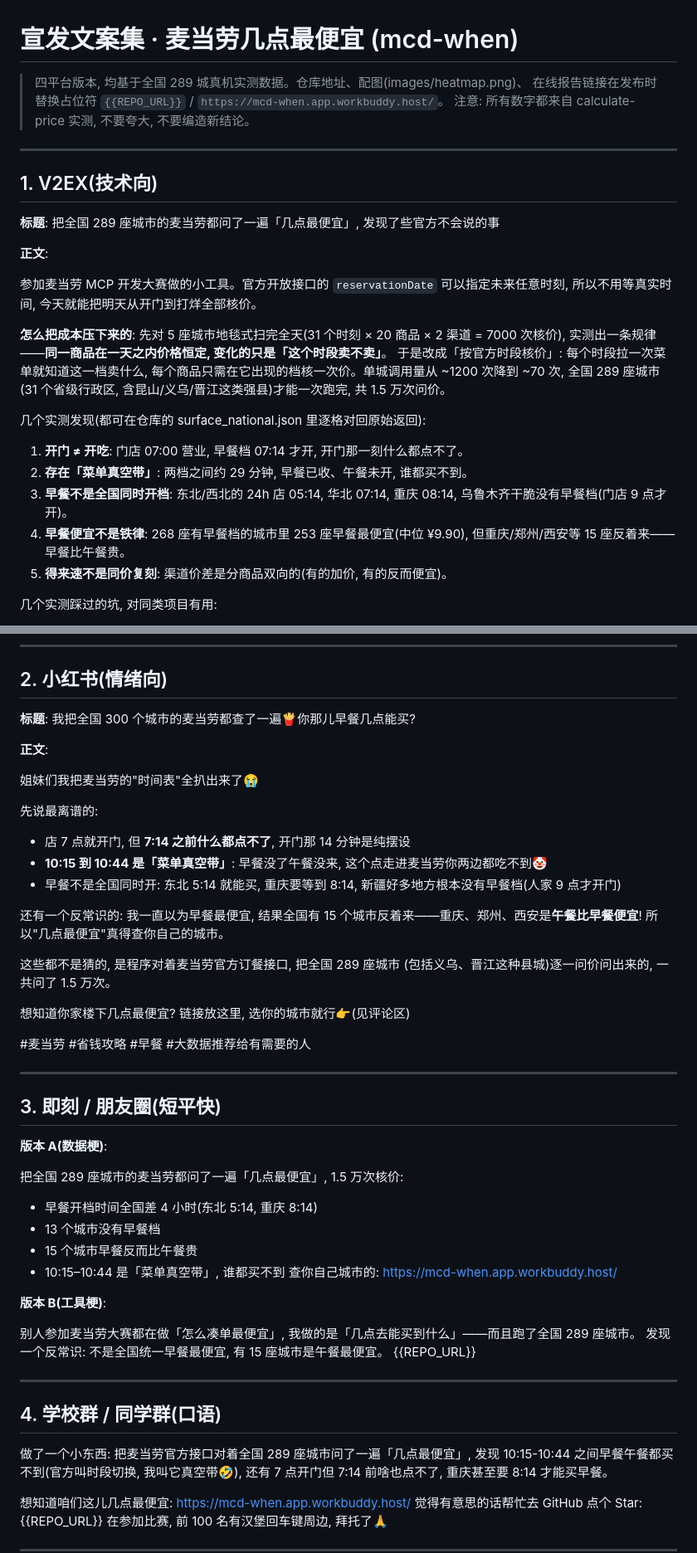
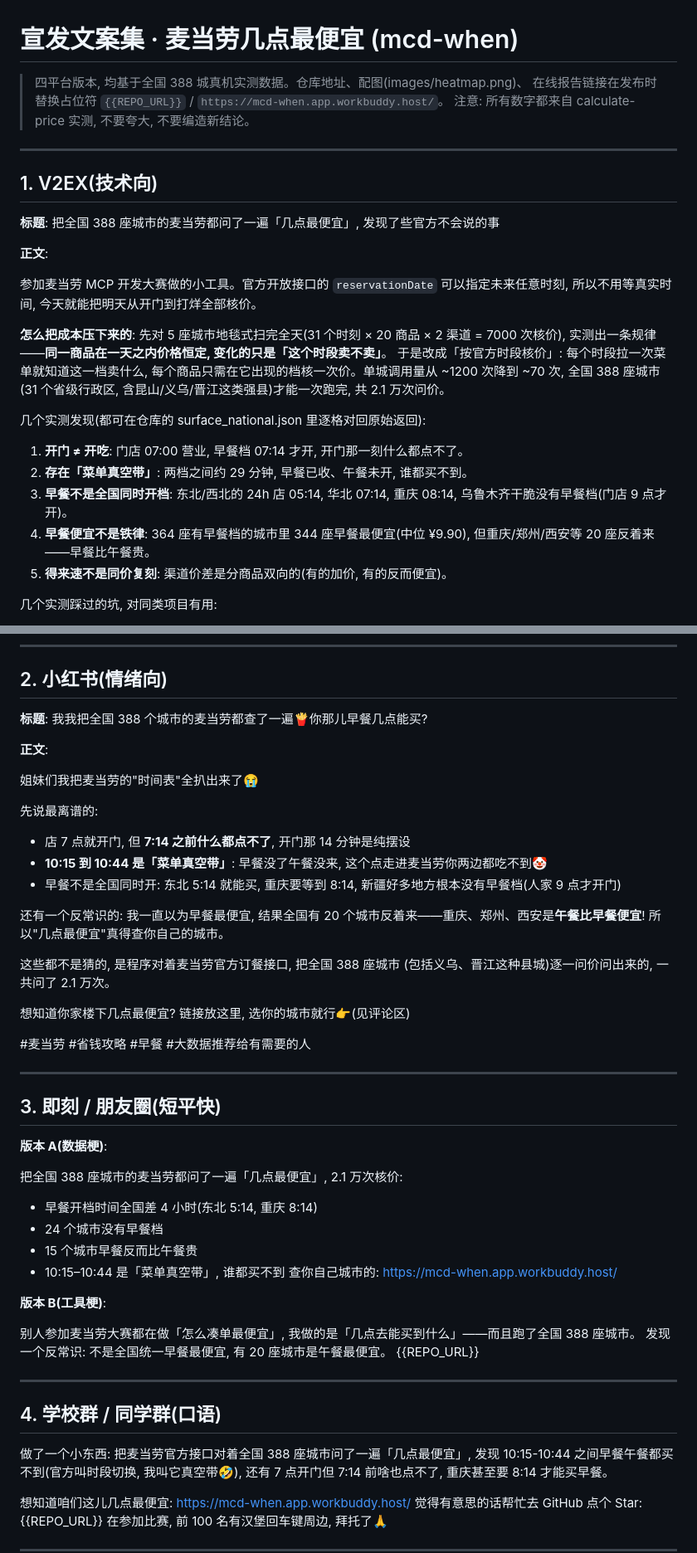
Before and after one commit to crimsonKernel/mcd-when, a Markdown page: PROMO.md, 2 parts joined by grey strips. Shown at 83% size. Rendered like a GitHub page.

```diff
--- a/PROMO.md
+++ b/PROMO.md
@@ -1,6 +1,6 @@
 # 宣发文案集 · 麦当劳几点最便宜 (mcd-when)
 
-> 四平台版本, 均基于全国 289 城真机实测数据。仓库地址、配图(images/heatmap.png)、
+> 四平台版本, 均基于全国 388 城真机实测数据。仓库地址、配图(images/heatmap.png)、
 > 在线报告链接在发布时替换占位符 `{{REPO_URL}}` / `https://mcd-when.app.workbuddy.host/`。
 > 注意: 所有数字都来自 calculate-price 实测, 不要夸大, 不要编造新结论。
 
@@ -8,7 +8,7 @@
 
 ## 1. V2EX(技术向)
 
-**标题**: 把全国 289 座城市的麦当劳都问了一遍「几点最便宜」, 发现了些官方不会说的事
+**标题**: 把全国 388 座城市的麦当劳都问了一遍「几点最便宜」, 发现了些官方不会说的事
 
 **正文**:
 
@@ -19,7 +19,7 @@
 实测出一条规律——**同一商品在一天之内价格恒定, 变化的只是「这个时段卖不卖」**。
 于是改成「按官方时段核价」: 每个时段拉一次菜单就知道这一档卖什么,
 每个商品只需在它出现的档核一次价。单城调用量从 ~1200 次降到 ~70 次,
-全国 289 座城市(31 个省级行政区, 含昆山/义乌/晋江这类强县)才能一次跑完, 共 1.5 万次问价。
+全国 388 座城市(31 个省级行政区, 含昆山/义乌/晋江这类强县)才能一次跑完, 共 2.1 万次问价。
 
 几个实测发现(都可在仓库的 surface_national.json 里逐格对回原始返回):
 
@@ -27,8 +27,8 @@
 2. **存在「菜单真空带」**: 两档之间约 29 分钟, 早餐已收、午餐未开, 谁都买不到。
 3. **早餐不是全国同时开档**: 东北/西北的 24h 店 05:14, 华北 07:14,
    重庆 08:14, 乌鲁木齐干脆没有早餐档(门店 9 点才开)。
-4. **早餐便宜不是铁律**: 268 座有早餐档的城市里 253 座早餐最便宜(中位 ¥9.90),
-   但重庆/郑州/西安等 15 座反着来——早餐比午餐贵。
+4. **早餐便宜不是铁律**: 364 座有早餐档的城市里 344 座早餐最便宜(中位 ¥9.90),
+   但重庆/郑州/西安等 20 座反着来——早餐比午餐贵。
 5. **得来速不是同价复刻**: 渠道价差是分商品双向的(有的加价, 有的反而便宜)。
 
 几个实测踩过的坑, 对同类项目有用:
@@ -46,7 +46,7 @@
 
 ## 2. 小红书(情绪向)
 
-**标题**: 我把全国 300 个城市的麦当劳都查了一遍🍟你那儿早餐几点能买?
+**标题**: 我我把全国 388 个城市的麦当劳都查了一遍🍟你那儿早餐几点能买?
 
 **正文**:
 
@@ -58,11 +58,11 @@
 - 早餐不是全国同时开: 东北 5:14 就能买, 重庆要等到 8:14, 新疆好多地方根本没有早餐档(人家 9 点才开门)
 
 还有一个反常识的: 我一直以为早餐最便宜,
-结果全国有 15 个城市反着来——重庆、郑州、西安是**午餐比早餐便宜**!
+结果全国有 20 个城市反着来——重庆、郑州、西安是**午餐比早餐便宜**!
 所以"几点最便宜"真得查你自己的城市。
 
-这些都不是猜的, 是程序对着麦当劳官方订餐接口, 把全国 289 座城市
-(包括义乌、晋江这种县城)逐一问价问出来的, 一共问了 1.5 万次。
+这些都不是猜的, 是程序对着麦当劳官方订餐接口, 把全国 388 座城市
+(包括义乌、晋江这种县城)逐一问价问出来的, 一共问了 2.1 万次。
 
 想知道你家楼下几点最便宜? 链接放这里, 选你的城市就行👉(见评论区)
 
@@ -74,9 +74,9 @@
 
 **版本 A(数据梗)**:
 
-把全国 289 座城市的麦当劳都问了一遍「几点最便宜」, 1.5 万次核价:
+把全国 388 座城市的麦当劳都问了一遍「几点最便宜」, 2.1 万次核价:
 - 早餐开档时间全国差 4 小时(东北 5:14, 重庆 8:14)
-- 13 个城市没有早餐档
+- 24 个城市没有早餐档
 - 15 个城市早餐反而比午餐贵
 - 10:15–10:44 是「菜单真空带」, 谁都买不到
 查你自己城市的: https://mcd-when.app.workbuddy.host/
@@ -84,15 +84,15 @@
 **版本 B(工具梗)**:
 
 别人参加麦当劳大赛都在做「怎么凑单最便宜」,
-我做的是「几点去能买到什么」——而且跑了全国 289 座城市。
-发现一个反常识: 不是全国统一早餐最便宜, 有 15 座城市是午餐最便宜。
+我做的是「几点去能买到什么」——而且跑了全国 388 座城市。
+发现一个反常识: 不是全国统一早餐最便宜, 有 20 座城市是午餐最便宜。
 {{REPO_URL}}
 
 ---
 
 ## 4. 学校群 / 同学群(口语)
 
-做了一个小东西: 把麦当劳官方接口对着全国 289 座城市问了一遍「几点最便宜」,
+做了一个小东西: 把麦当劳官方接口对着全国 388 座城市问了一遍「几点最便宜」,
 发现 10:15-10:44 之间早餐午餐都买不到(官方叫时段切换, 我叫它真空带🤣),
 还有 7 点开门但 7:14 前啥也点不了, 重庆甚至要 8:14 才能买早餐。
 
```
Also changed, not shown: README.md (+11 -11 lines), skill/SKILL.md (+4 -4 lines), images/heatmap.png, 3 other files.
